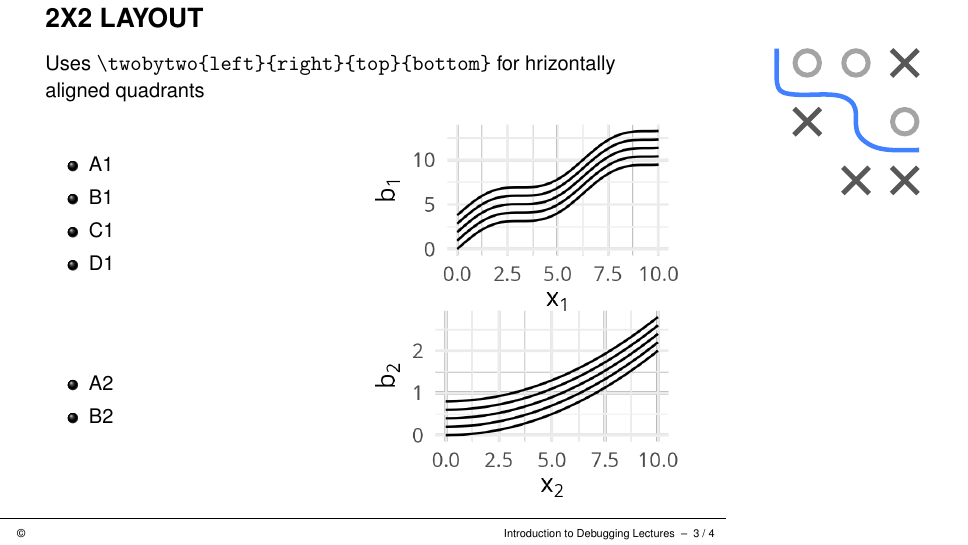
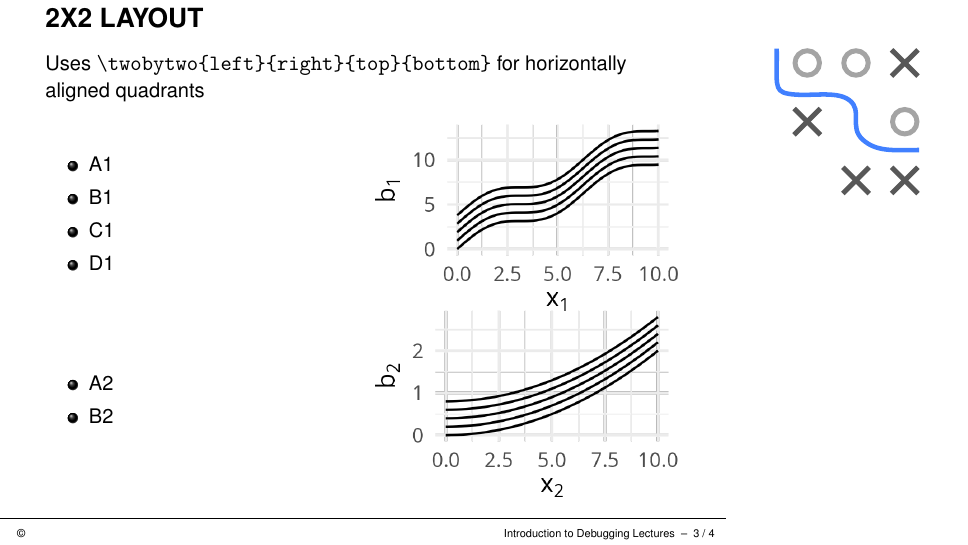
Before and after one commit to slds-lmu/lecture_debug, LaTeX slides (slides/debug/slides-debug-layout.tex): page 4 of 5. Compiled offline with pdfLaTeX.

Commit message:
20250224181030

```diff
--- a/slides/debug/slides-debug-layout.tex
+++ b/slides/debug/slides-debug-layout.tex
@@ -97,7 +97,7 @@ one can be set to 0 to infer the remaining width.
 
 \begin{vbframe}{2x2 layout}
 
-Uses \code{\textbackslash twobytwo\{left\}\{right\}\{top\}\{bottom\}} for hrizontally aligned quadrants
+Uses \code{\textbackslash twobytwo\{left\}\{right\}\{top\}\{bottom\}} for horizontally aligned quadrants
 
 \vfill
 
```
Also changed, not shown: slides-pdf/slides-debug-layout.pdf.
